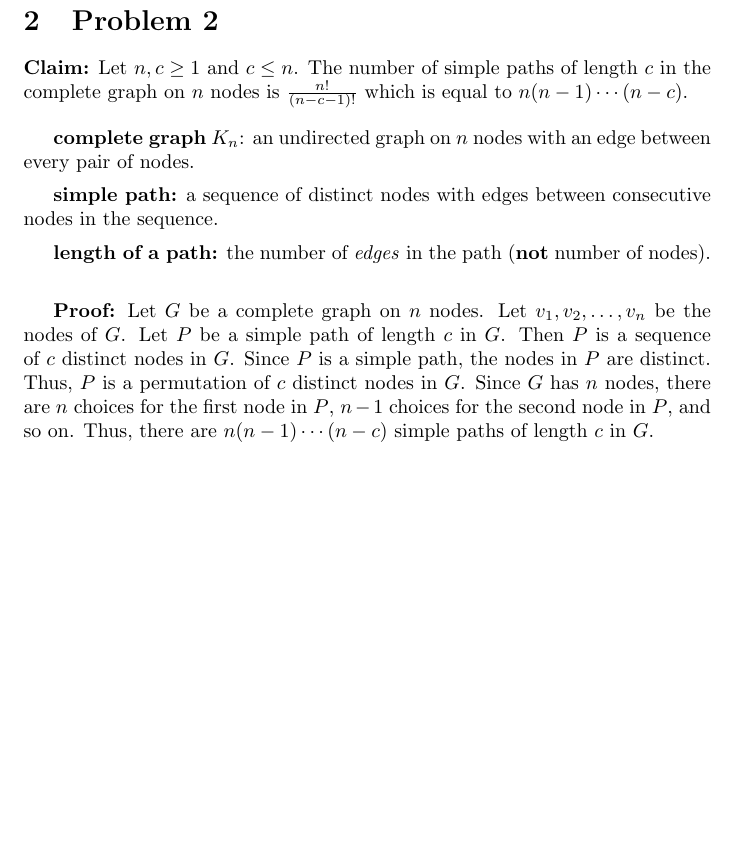
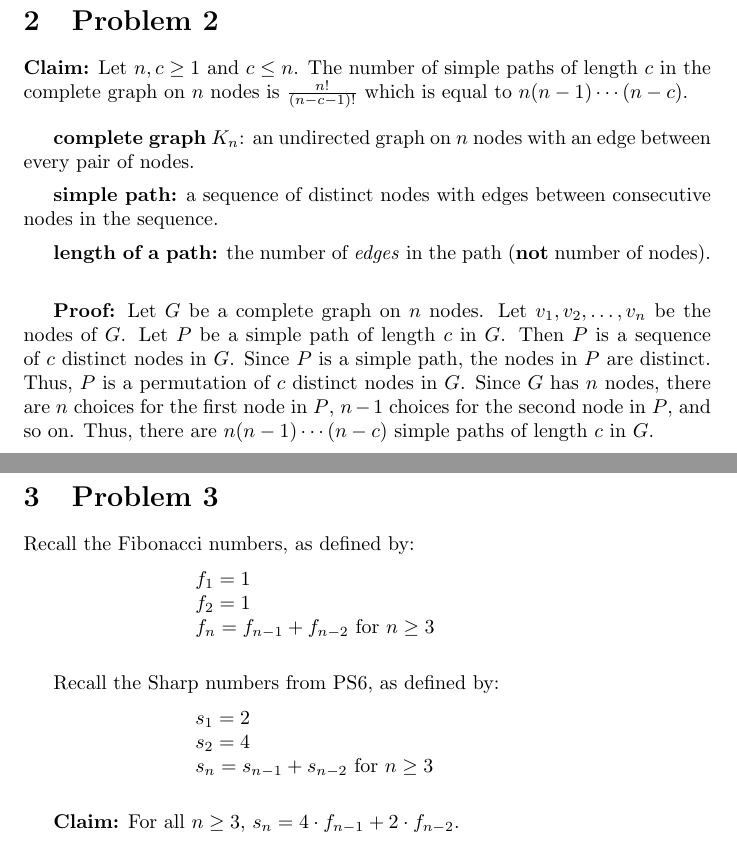
Before and after one commit to cylify/Discrete-Structures---Problem-Sets, a LaTeX problem sheet (Problem Set 7/ProblemSet7.tex): part of page 2 of 2 before the commit and two parts of pages 2 and 3 of 3 after it, the two joined at a grey line, cut so that both start at the same text, the shorter picture padded with empty space. Compiled offline with pdfLaTeX.

Commit message:
new files, started problems

```diff
--- a/Problem Set 7/ProblemSet7.tex
+++ b/Problem Set 7/ProblemSet7.tex
@@ -54,6 +54,36 @@ Consider the algorithm below, which takes an $n\geq 0$ and finds it remainder wh
 
 
 
+\pagebreak
+
+\section{Problem 3}
+
+Recall the Fibonacci numbers, as defined by:
+\begin{center}
+    \begin{minipage}{0.5\textwidth} % Adjust the width as needed
+        \raggedright % Align text to the left
+        $f_1=1$ \\
+        $f_2=1$ \\
+        $f_n=f_{n-1}+f_{n-2}$ for $n\geq 3$
+    \end{minipage}
+\end{center}
+\vspace{10pt}
+
+Recall the Sharp numbers from PS6, as defined by:
+\begin{center}
+    \begin{minipage}{0.5\textwidth} % Adjust the width as needed
+        \raggedright % Align text to the left
+		$s_1=2$ \\
+		$s_2=4$ \\
+		$s_n=s_{n-1}+s_{n-2}$ for $n\geq 3$
+    \end{minipage}
+\end{center}
+\vspace{10pt}
+
+\textbf{Claim:} For all $n\geq 3$, $s_n=4\cdot f_{n-1}+2\cdot f_{n-2}$.
+
+\vspace{10pt}
+
 
 
 \end{document}
```
Also changed, not shown: Problem Set 7/ProblemSet7.pdf, 5 other files.
